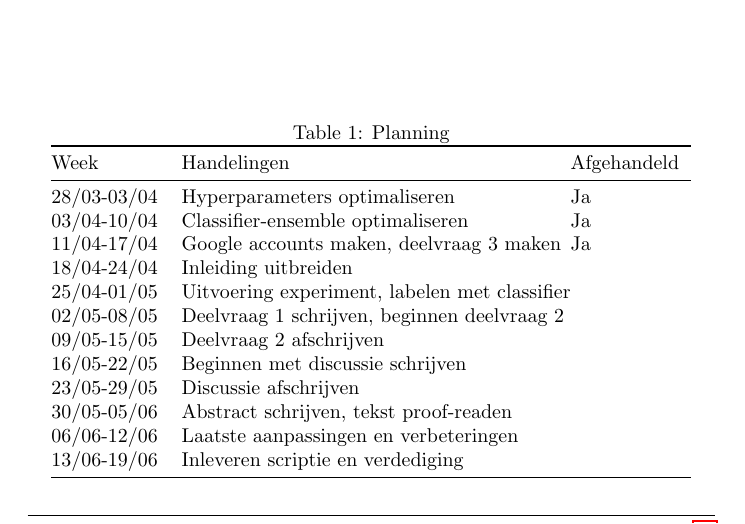
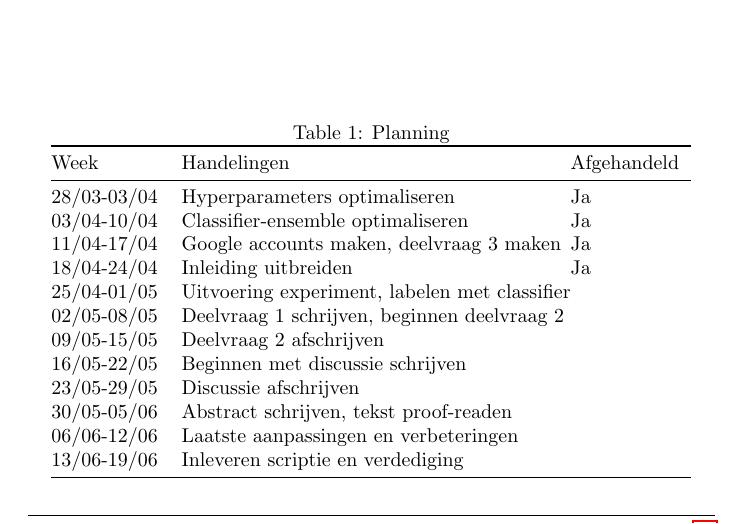
Before and after one commit to Roan-Schellingerhout/Scriptie-draft, a LaTeX document (main.tex, which reads sections/planning.tex): part of page 11 of 16, cut so that both start at the same text. Compiled offline with pdfLaTeX.

Commit message:
Uploaded pdf

```diff
--- a/sections/planning.tex
+++ b/sections/planning.tex
@@ -14,7 +14,7 @@ Week        & Handelingen                                                     &
 28/03-03/04 & Hyperparameters optimaliseren                                   &     Ja      \\
 03/04-10/04 & Classifier-ensemble optimaliseren                               &     Ja      \\
 11/04-17/04 & Google accounts maken, deelvraag 3 maken                        &     Ja      \\
-18/04-24/04 & Inleiding uitbreiden                                            &             \\
+18/04-24/04 & Inleiding uitbreiden                                            &     Ja      \\
 25/04-01/05 & Uitvoering experiment, labelen met classifier                   &             \\
 02/05-08/05 & Deelvraag 1 schrijven, beginnen deelvraag 2                     &             \\
 09/05-15/05 & Deelvraag 2 afschrijven                                         &             \\
```
Also changed, not shown: sections/3. methodology.tex (+4 -2 lines), Scriptie_draft.pdf.
